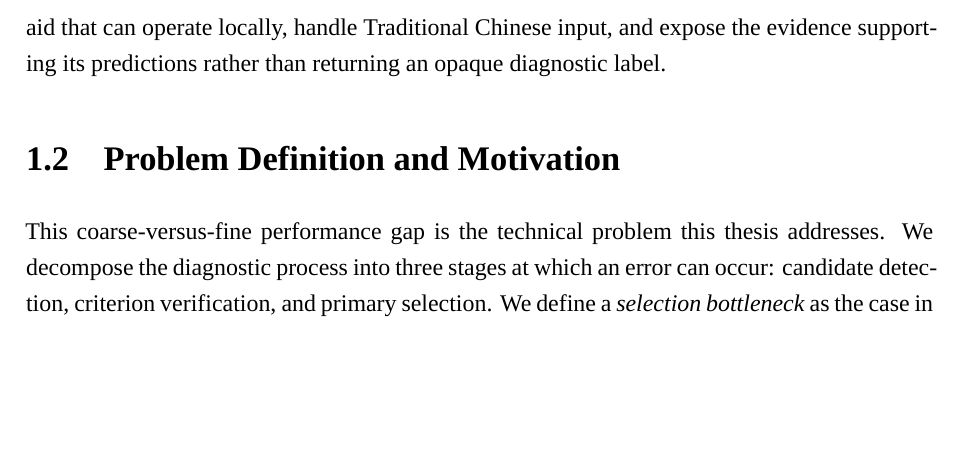
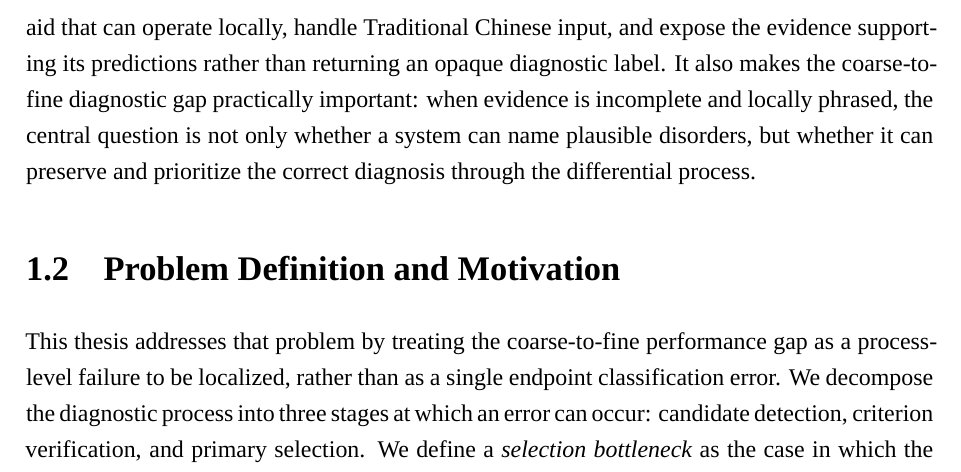
Before and after one commit to OscarTsao/CultureDx_Paper, a LaTeX thesis (school/main.tex): part of page 14 of 86, cut so that both start at the same text, the shorter picture padded with empty space. Compiled offline with XeLaTeX.

Commit message:
Fix 1.1-to-1.2 referential gap with bridging sentences
md5: cb2339c8346893750d6a510ce281ccab

```diff
--- a/school/main.tex
+++ b/school/main.tex
@@ -181,12 +181,12 @@ Psychiatric diagnosis based on an initial psychiatric consultation transcript is
 
 Large language models offer a natural interface for this setting because they can process free-form clinical dialogue, summarize symptom evidence, generate differential diagnoses, and produce structured outputs. Prior work in mental-health applications has evaluated LLMs on examinations, clinical vignettes, consultation scenarios, screening tasks, and dialogue generation. However, existing evaluations reveal a consistent limitation: while performance is often strong for coarse-grained classification, it declines substantially when the task requires fine-grained, disorder-level differential diagnosis. Moreover, fluent explanations do not necessarily imply reliable diagnostic discrimination. A model-generated rationale may appear coherent without faithfully reflecting the reasoning process that led to the answer. Therefore, a system that identifies a plausible disorder has not necessarily solved the diagnostic task.
 
-The Taiwanese outpatient first-visit setting further motivates the intended deployment context. Common mental disorders may present through somatic complaints rather than explicit mood-related language~\citep{ryder2008somatic}; consultations may be brief; and patients may shift among Mandarin, Taiwanese registers, and institution-specific clinical phrasing. This context calls for a diagnostic aid that can operate locally, handle Traditional Chinese input, and expose the evidence supporting its predictions rather than returning an opaque diagnostic label.
+The Taiwanese outpatient first-visit setting further motivates the intended deployment context. Common mental disorders may present through somatic complaints rather than explicit mood-related language~\citep{ryder2008somatic}; consultations may be brief; and patients may shift among Mandarin, Taiwanese registers, and institution-specific clinical phrasing. This context calls for a diagnostic aid that can operate locally, handle Traditional Chinese input, and expose the evidence supporting its predictions rather than returning an opaque diagnostic label. It also makes the coarse-to-fine diagnostic gap practically important: when evidence is incomplete and locally phrased, the central question is not only whether a system can name plausible disorders, but whether it can preserve and prioritize the correct diagnosis through the differential process.
 
 \section{Problem Definition and Motivation}
 \label{sec:problem-definition}
 
-This coarse-versus-fine performance gap is the technical problem this thesis addresses. We decompose the diagnostic process into three stages at which an error can occur: candidate detection, criterion verification, and primary selection. We define a \emph{selection bottleneck} as the case in which the correct diagnosis is generated as a candidate and survives criterion verification, yet is not the one finally committed as primary---a failure not in generating or verifying the diagnosis, but in choosing it.
+This thesis addresses that problem by treating the coarse-to-fine performance gap as a process-level failure to be localized, rather than as a single endpoint classification error. We decompose the diagnostic process into three stages at which an error can occur: candidate detection, criterion verification, and primary selection. We define a \emph{selection bottleneck} as the case in which the correct diagnosis is generated as a candidate and survives criterion verification, yet is not the one finally committed as primary---a failure not in generating or verifying the diagnosis, but in choosing it.
 
 This decomposition is necessary because psychiatric differential diagnosis from a transcript is a structured comparison under uncertainty, not flat text classification. Three distinctions make this precise. The first distinction is between evidence of absence and absence of evidence. If a transcript does not mention substance use or duration, that omission does not prove the criterion is false. Treating every unmentioned feature as negative over-excludes; treating every omission as compatible over-retains. The second distinction is between diagnostic compatibility and diagnostic primacy. Several disorders can be compatible with the same transcript, but only one can be committed as the primary diagnosis in the single-label view used for Top-1 scoring. The third distinction is between comorbidity and redundant description. A transcript that supports both depression and anxiety may reflect independent comorbidity, or it may reflect one syndrome described through overlapping symptoms.
 
```
